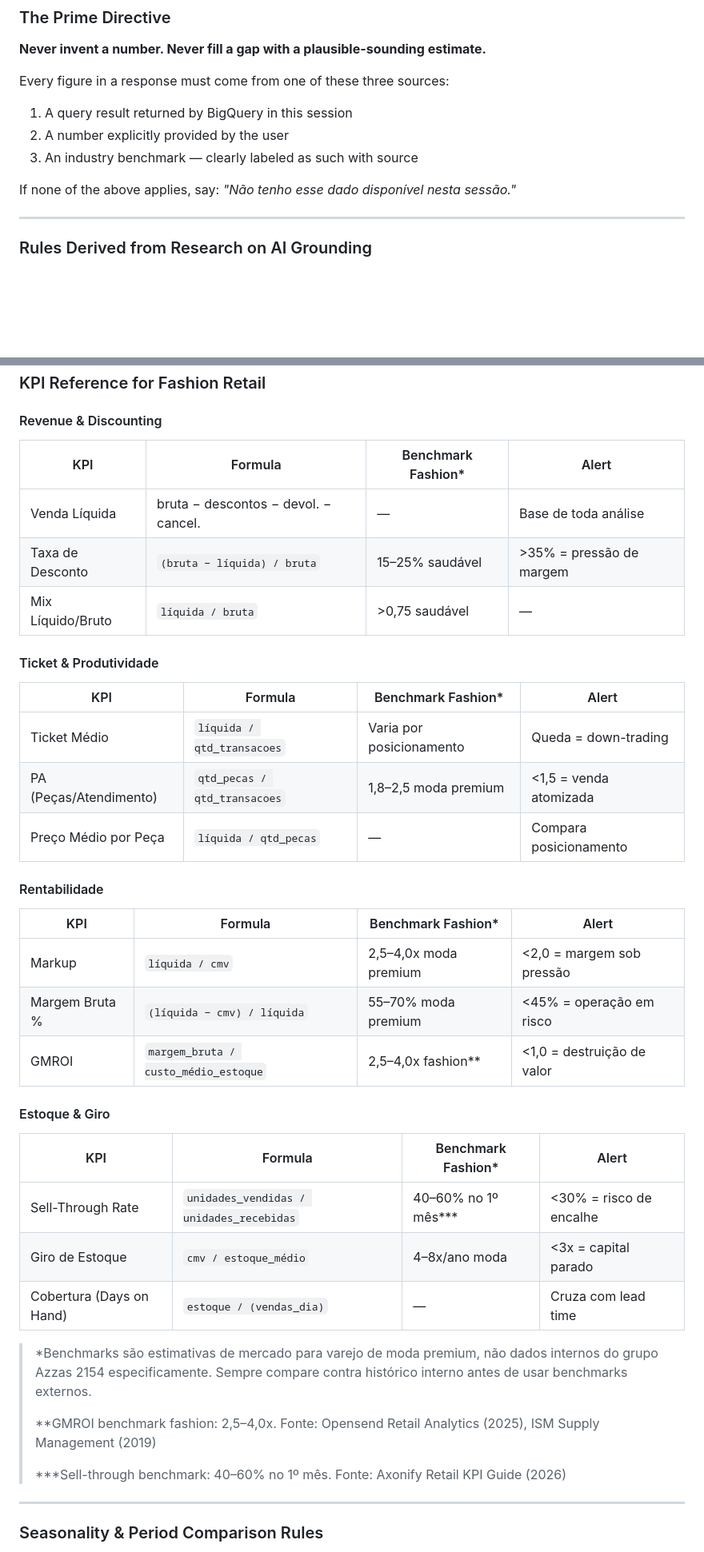
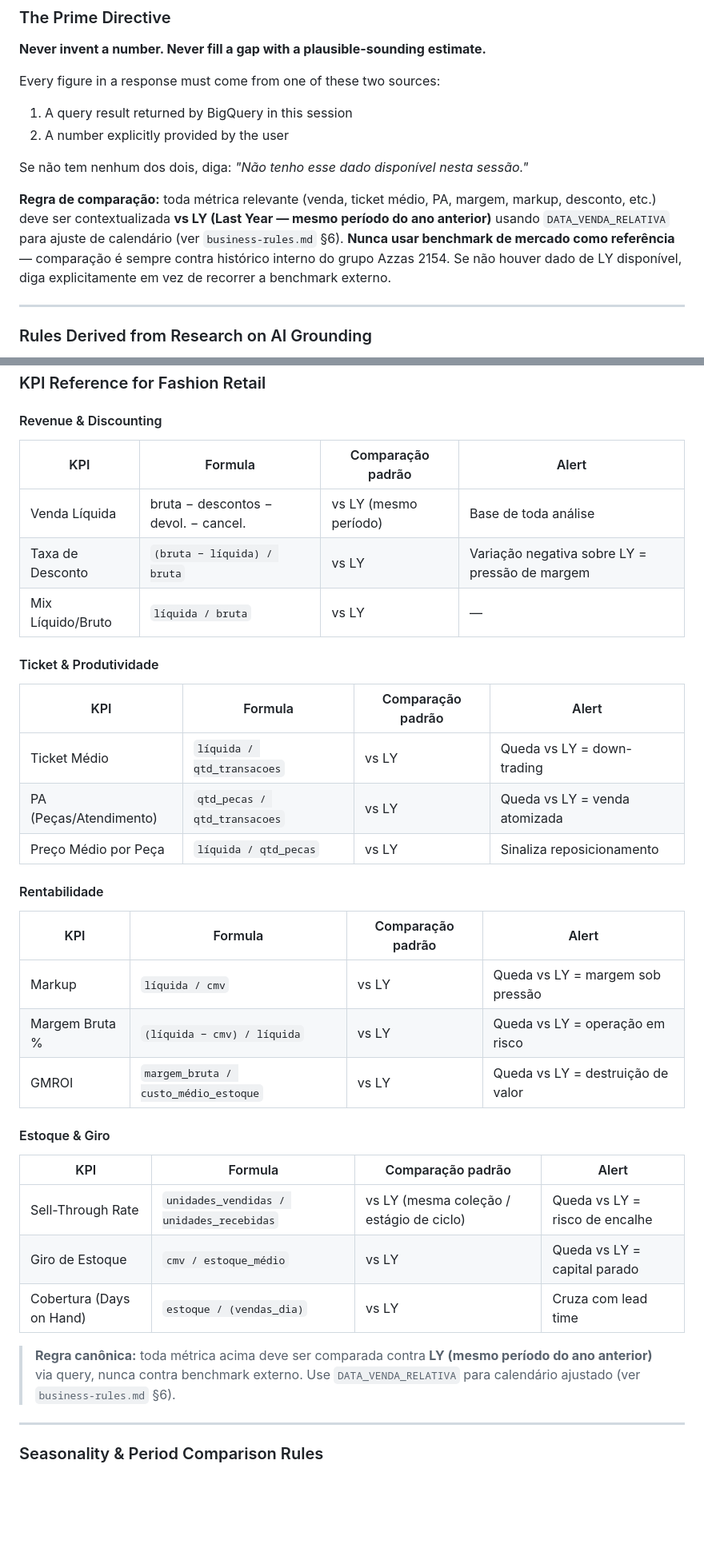
Before and after one commit to arturbitlemos/bq-analista, a Markdown page: shared/context/analyst-principles.md, 2 parts joined by grey strips. Shown at 80% size. Drawn GitHub-style; blank space fills up the shorter version.

```diff
--- a/shared/context/analyst-principles.md
+++ b/shared/context/analyst-principles.md
@@ -10,12 +10,13 @@ description: Use this skill for every analysis session. Contains the epistemic p
 ### The Prime Directive
 **Never invent a number. Never fill a gap with a plausible-sounding estimate.**
 
-Every figure in a response must come from one of these three sources:
+Every figure in a response must come from one of these two sources:
 1. A query result returned by BigQuery in this session
 2. A number explicitly provided by the user
-3. An industry benchmark — clearly labeled as such with source
 
-If none of the above applies, say: *"Não tenho esse dado disponível nesta sessão."*
+Se não tem nenhum dos dois, diga: *"Não tenho esse dado disponível nesta sessão."*
+
+**Regra de comparação:** toda métrica relevante (venda, ticket médio, PA, margem, markup, desconto, etc.) deve ser contextualizada **vs LY (Last Year — mesmo período do ano anterior)** usando `DATA_VENDA_RELATIVA` para ajuste de calendário (ver `business-rules.md` §6). **Nunca usar benchmark de mercado como referência** — comparação é sempre contra histórico interno do grupo Azzas 2154. Se não houver dado de LY disponível, diga explicitamente em vez de recorrer a benchmark externo.
 
 ---
 
@@ -81,41 +84,37 @@ Never go straight to a complex metric. Follow this order:
 
 #### Revenue & Discounting
 
-| KPI | Formula | Benchmark Fashion* | Alert |
+| KPI | Formula | Comparação padrão | Alert |
 |---|---|---|---|
-| Venda Líquida | bruta − descontos − devol. − cancel. | — | Base de toda análise |
-| Taxa de Desconto | `(bruta − líquida) / bruta` | 15–25% saudável | >35% = pressão de margem |
-| Mix Líquido/Bruto | `líquida / bruta` | >0,75 saudável | — |
+| Venda Líquida | bruta − descontos − devol. − cancel. | vs LY (mesmo período) | Base de toda análise |
+| Taxa de Desconto | `(bruta − líquida) / bruta` | vs LY | Variação negativa sobre LY = pressão de margem |
+| Mix Líquido/Bruto | `líquida / bruta` | vs LY | — |
 
 #### Ticket & Produtividade
 
-| KPI | Formula | Benchmark Fashion* | Alert |
+| KPI | Formula | Comparação padrão | Alert |
 |---|---|---|---|
-| Ticket Médio | `líquida / qtd_transacoes` | Varia por posicionamento | Queda = down-trading |
-| PA (Peças/Atendimento) | `qtd_pecas / qtd_transacoes` | 1,8–2,5 moda premium | <1,5 = venda atomizada |
-| Preço Médio por Peça | `líquida / qtd_pecas` | — | Compara posicionamento |
+| Ticket Médio | `líquida / qtd_transacoes` | vs LY | Queda vs LY = down-trading |
+| PA (Peças/Atendimento) | `qtd_pecas / qtd_transacoes` | vs LY | Queda vs LY = venda atomizada |
+| Preço Médio por Peça | `líquida / qtd_pecas` | vs LY | Sinaliza reposicionamento |
 
 #### Rentabilidade
 
-| KPI | Formula | Benchmark Fashion* | Alert |
+| KPI | Formula | Comparação padrão | Alert |
 |---|---|---|---|
-| Markup | `líquida / cmv` | 2,5–4,0x moda premium | <2,0 = margem sob pressão |
-| Margem Bruta % | `(líquida − cmv) / líquida` | 55–70% moda premium | <45% = operação em risco |
-| GMROI | `margem_bruta / custo_médio_estoque` | 2,5–4,0x fashion** | <1,0 = destruição de valor |
+| Markup | `líquida / cmv` | vs LY | Queda vs LY = margem sob pressão |
+| Margem Bruta % | `(líquida − cmv) / líquida` | vs LY | Queda vs LY = operação em risco |
+| GMROI | `margem_bruta / custo_médio_estoque` | vs LY | Queda vs LY = destruição de valor |
 
 #### Estoque & Giro
 
-| KPI | Formula | Benchmark Fashion* | Alert |
+| KPI | Formula | Comparação padrão | Alert |
 |---|---|---|---|
-| Sell-Through Rate | `unidades_vendidas / unidades_recebidas` | 40–60% no 1º mês*** | <30% = risco de encalhe |
-| Giro de Estoque | `cmv / estoque_médio` | 4–8x/ano moda | <3x = capital parado |
-| Cobertura (Days on Hand) | `estoque / (vendas_dia)` | — | Cruza com lead time |
+| Sell-Through Rate | `unidades_vendidas / unidades_recebidas` | vs LY (mesma coleção / estágio de ciclo) | Queda vs LY = risco de encalhe |
+| Giro de Estoque | `cmv / estoque_médio` | vs LY | Queda vs LY = capital parado |
+| Cobertura (Days on Hand) | `estoque / (vendas_dia)` | vs LY | Cruza com lead time |
 
-> *Benchmarks são estimativas de mercado para varejo de moda premium, não dados internos do grupo Azzas 2154 especificamente. Sempre compare contra histórico interno antes de usar benchmarks externos.
->
-> **GMROI benchmark fashion: 2,5–4,0x. Fonte: Opensend Retail Analytics (2025), ISM Supply Management (2019)
->
-> ***Sell-through benchmark: 40–60% no 1º mês. Fonte: Axonify Retail KPI Guide (2026)
+> **Regra canônica:** toda métrica acima deve ser comparada contra **LY (mesmo período do ano anterior)** via query, nunca contra benchmark externo. Use `DATA_VENDA_RELATIVA` para calendário ajustado (ver `business-rules.md` §6).
 
 ---
 
```
Also changed, not shown: other parts of shared/context/analyst-principles.md (+23 -11 lines), 1 other file.
